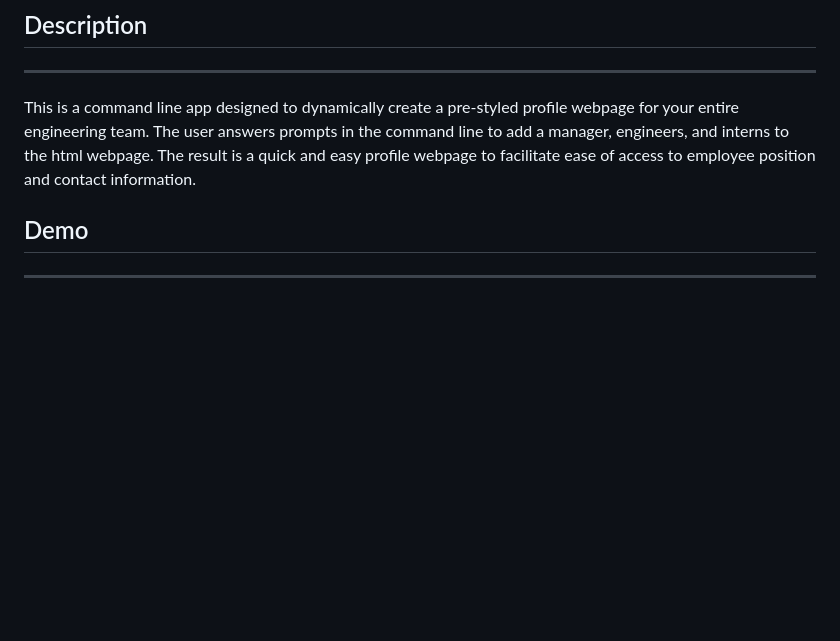
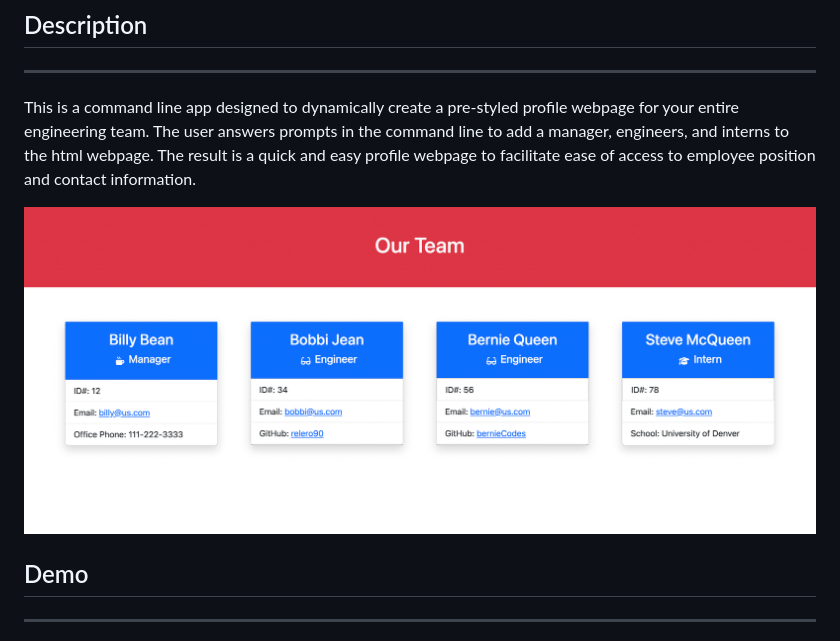
Before and after one commit to relero90/team-profile-generator, a Markdown page: README.md, the part around the change. Drawn GitHub-style; pictures changed too: profile-screenshot.png (added); blank space fills up the shorter version.

Commit message:
added screenshot to readme

```diff
--- a/README.md
+++ b/README.md
@@ -14,6 +14,8 @@
 ---
 
 This is a command line app designed to dynamically create a pre-styled profile webpage for your entire engineering team. The user answers prompts in the command line to add a manager, engineers, and interns to the html webpage. The result is a quick and easy profile webpage to facilitate ease of access to employee position and contact information.
+
+![A screenshot of a generated team profile page featuring dynamically-rendering cards for each team member's name, role, and contact information.](./profile-screenshot.png)
 
 ## Demo
 
```
